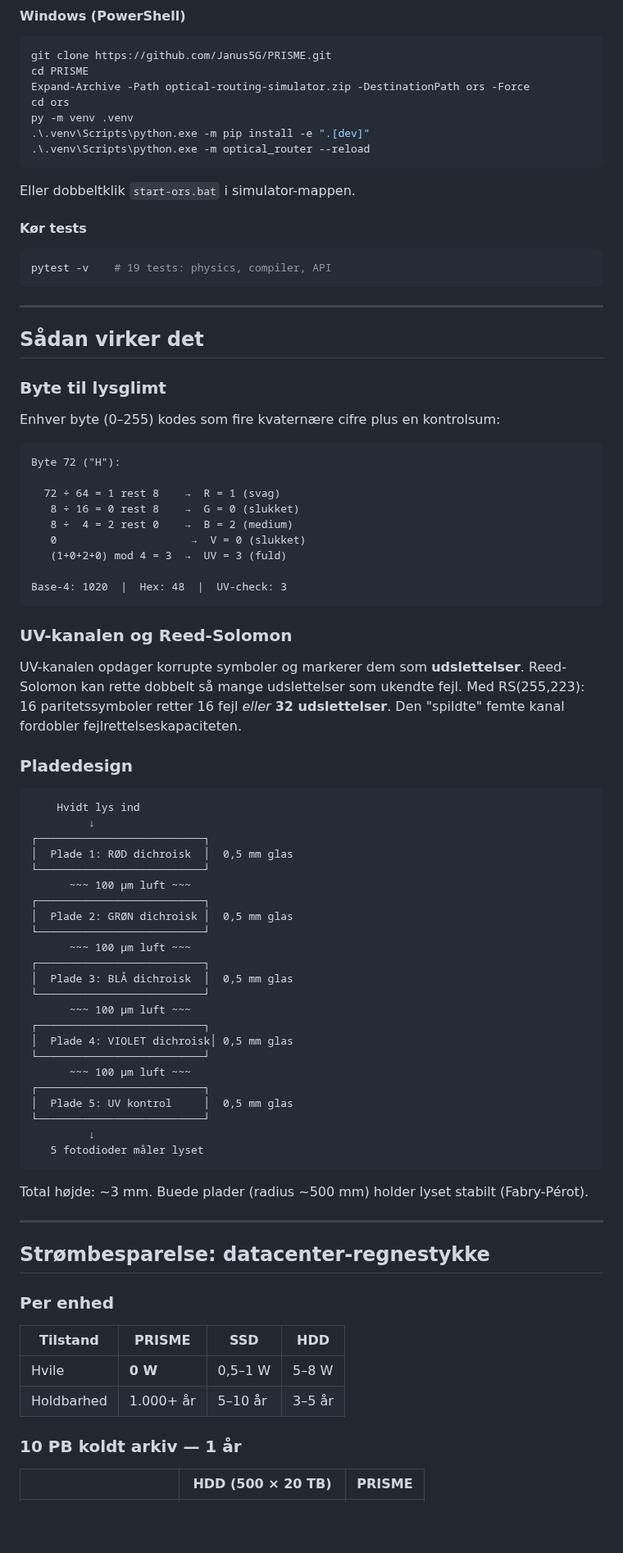
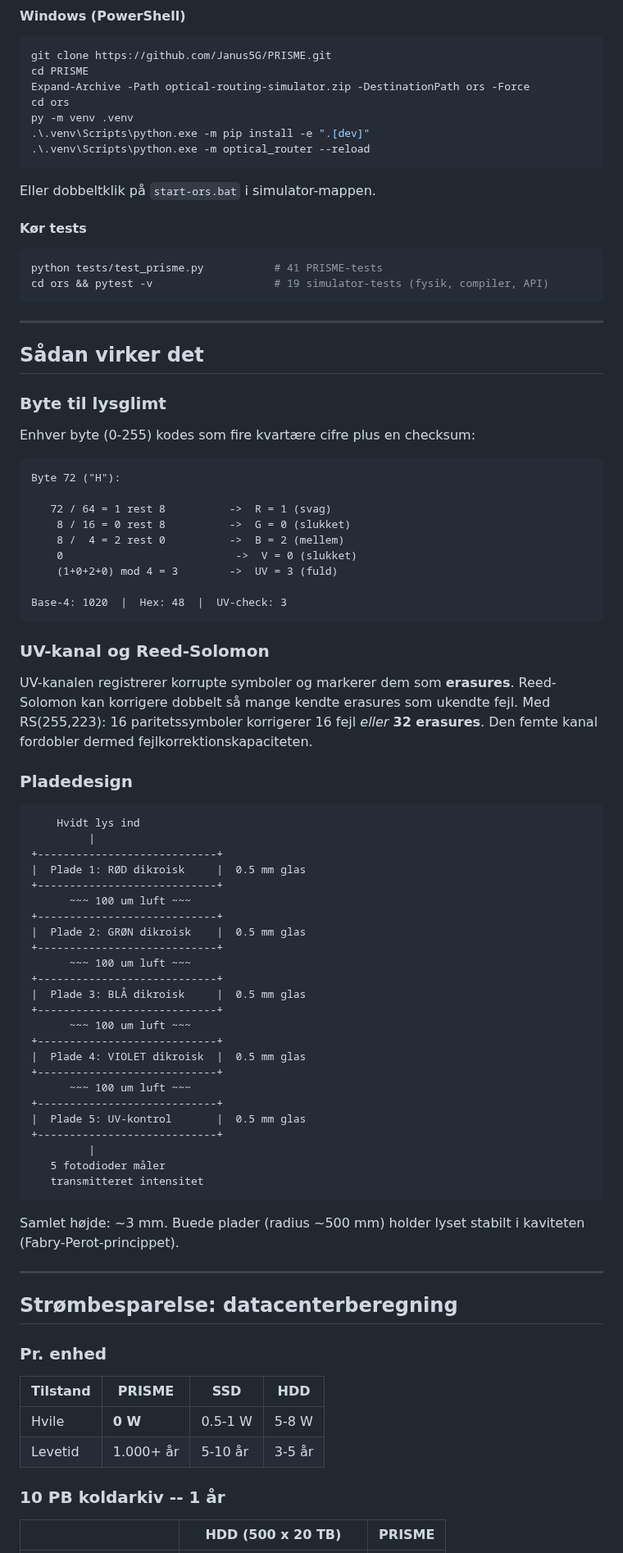
Before and after one commit to Janus5G/PRISME, a Markdown page: README.da.md, the part around one of its changes. Shown at 82% size. Drawn GitHub-style; blank space fills up the shorter version.

````diff
--- a/README.da.md
+++ b/README.da.md
@@ -197,12 +195,13 @@ py -m venv .venv
 .\.venv\Scripts\python.exe -m optical_router --reload
 ```
 
-Eller dobbeltklik `start-ors.bat` i simulator-mappen.
+Eller dobbeltklik på `start-ors.bat` i simulator-mappen.
 
 #### Kør tests
 
 ```bash
-pytest -v    # 19 tests: physics, compiler, API
+python tests/test_prisme.py           # 41 PRISME-tests
+cd ors && pytest -v                   # 19 simulator-tests (fysik, compiler, API)
 ```
 
 ---
@@ -211,66 +210,67 @@ pytest -v    # 19 tests: physics, compiler, API
 
 ### Byte til lysglimt
 
-Enhver byte (0–255) kodes som fire kvaternære cifre plus en kontrolsum:
+Enhver byte (0-255) kodes som fire kvartære cifre plus en checksum:
 
-```
+```text
 Byte 72 ("H"):
 
-  72 ÷ 64 = 1 rest 8    →  R = 1 (svag)
-   8 ÷ 16 = 0 rest 8    →  G = 0 (slukket)
-   8 ÷  4 = 2 rest 0    →  B = 2 (medium)
-   0                     →  V = 0 (slukket)
-   (1+0+2+0) mod 4 = 3  →  UV = 3 (fuld)
+   72 / 64 = 1 rest 8          ->  R = 1 (svag)
+    8 / 16 = 0 rest 8          ->  G = 0 (slukket)
+    8 /  4 = 2 rest 0          ->  B = 2 (mellem)
+    0                           ->  V = 0 (slukket)
+    (1+0+2+0) mod 4 = 3        ->  UV = 3 (fuld)
 
 Base-4: 1020  |  Hex: 48  |  UV-check: 3
 ```
 
-### UV-kanalen og Reed-Solomon
+### UV-kanal og Reed-Solomon
 
-UV-kanalen opdager korrupte symboler og markerer dem som **udslettelser**. Reed-Solomon kan rette dobbelt så mange udslettelser som ukendte fejl. Med RS(255,223): 16 paritetssymboler retter 16 fejl *eller* **32 udslettelser**. Den "spildte" femte kanal fordobler fejlrettelseskapaciteten.
+UV-kanalen registrerer korrupte symboler og markerer dem som **erasures**. Reed-Solomon kan korrigere dobbelt så mange kendte erasures som ukendte fejl. Med RS(255,223): 16 paritetssymboler korrigerer 16 fejl *eller* **32 erasures**. Den femte kanal fordobler dermed fejlkorrektionskapaciteten.
 
 ### Pladedesign
 
-```
+```text
     Hvidt lys ind
-         ↓
-┌──────────────────────────┐
-│  Plade 1: RØD dichroisk  │  0,5 mm glas
-└──────────────────────────┘
-      ~~~ 100 µm luft ~~~
-┌──────────────────────────┐
-│  Plade 2: GRØN dichroisk │  0,5 mm glas
-└──────────────────────────┘
-      ~~~ 100 µm luft ~~~
-┌──────────────────────────┐
-│  Plade 3: BLÅ dichroisk  │  0,5 mm glas
-└──────────────────────────┘
-      ~~~ 100 µm luft ~~~
-┌──────────────────────────┐
-│  Plade 4: VIOLET dichroisk│ 0,5 mm glas
-└──────────────────────────┘
-      ~~~ 100 µm luft ~~~
-┌──────────────────────────┐
-│  Plade 5: UV kontrol     │  0,5 mm glas
-└──────────────────────────┘
-         ↓
-   5 fotodioder måler lyset
+         |
++----------------------------+
+|  Plade 1: RØD dikroisk     |  0.5 mm glas
++----------------------------+
+      ~~~ 100 um luft ~~~
++----------------------------+
+|  Plade 2: GRØN dikroisk    |  0.5 mm glas
++----------------------------+
+      ~~~ 100 um luft ~~~
++----------------------------+
+|  Plade 3: BLÅ dikroisk     |  0.5 mm glas
++----------------------------+
+      ~~~ 100 um luft ~~~
++----------------------------+
+|  Plade 4: VIOLET dikroisk  |  0.5 mm glas
++----------------------------+
+      ~~~ 100 um luft ~~~
++----------------------------+
+|  Plade 5: UV-kontrol       |  0.5 mm glas
++----------------------------+
+         |
+   5 fotodioder måler
+   transmitteret intensitet
 ```
 
-Total højde: ~3 mm. Buede plader (radius ~500 mm) holder lyset stabilt (Fabry-Pérot).
+Samlet højde: ~3 mm. Buede plader (radius ~500 mm) holder lyset stabilt i kaviteten (Fabry-Perot-princippet).
 
 ---
 
-## Strømbesparelse: datacenter-regnestykke
+## Strømbesparelse: datacenterberegning
 
-### Per enhed
+### Pr. enhed
 
 | Tilstand | PRISME | SSD | HDD |
 |----------|--------|-----|-----|
-| Hvile | **0 W** | 0,5–1 W | 5–8 W |
-| Holdbarhed | 1.000+ år | 5–10 år | 3–5 år |
+| Hvile | **0 W** | 0.5-1 W | 5-8 W |
+| Levetid | 1.000+ år | 5-10 år | 3-5 år |
 
-### 10 PB koldt arkiv — 1 år
+### 10 PB koldarkiv -- 1 år
 
-| | HDD (500 × 20 TB) | PRISME |
+| | HDD (500 x 20 TB) | PRISME |
 |---|---|---|
````
Also changed, not shown: other parts of README.da.md (+164 -164 lines), README.md (+28 -24 lines).
